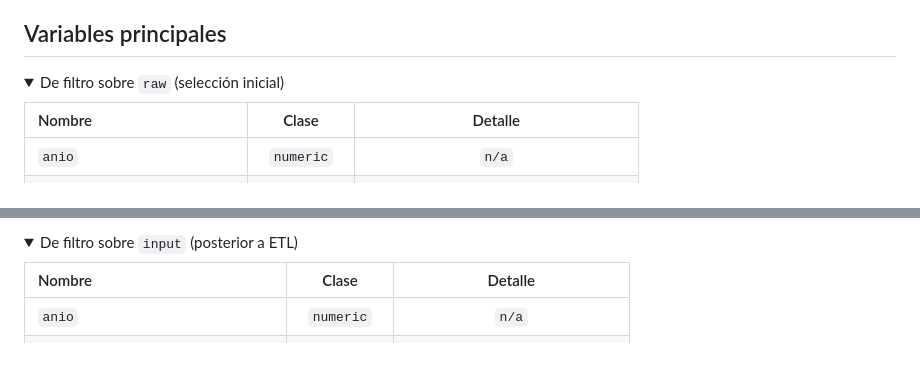
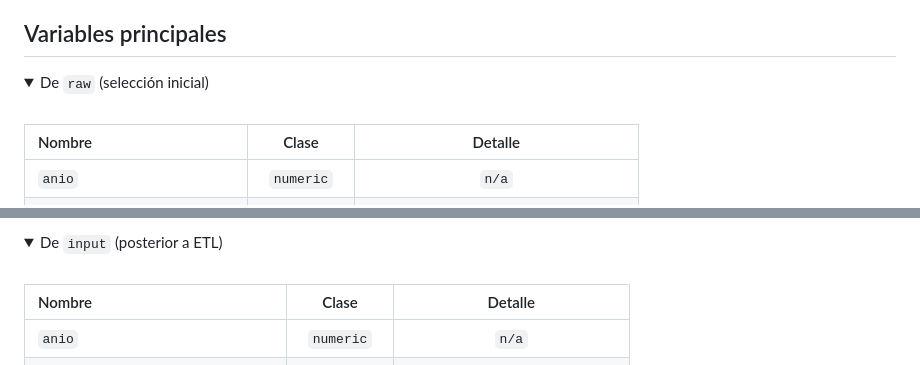
Before and after one commit to victortizs/proyecto-cdd-fce-uba-2026-1c, a Markdown page: README.md, 2 parts joined by grey strips. GitHub-like rendering; folded sections open.

Commit message:
actualización de README 2026-05-28 (2)

```diff
--- a/README.md
+++ b/README.md
@@ -86,7 +86,7 @@ Luego de extraer los datos en su formato crudo *(raw)*, se filtran los datasets
 ## Variables principales
 
 <details>
-    <summary>De filtro sobre <code>raw</code> (selección inicial)</summary>
+    <summary>De <code>raw</code> (selección inicial)</summary><br>
 
 | Nombre | Clase | Detalle |
 |:---|:---:|:---:|
@@ -119,6 +119,6 @@ Luego de extraer los datos en su formato crudo *(raw)*, se filtran los datasets
 
 <details>
-    <summary>De filtro sobre <code>input</code> (posterior a ETL)</summary>
+    <summary>De <code>input</code> (posterior a ETL)</summary><br>
 
 | Nombre | Clase | Detalle |
 |:---|:---:|:---:|
```
Also changed, not shown: other parts of README.md (+1 -1 lines).
